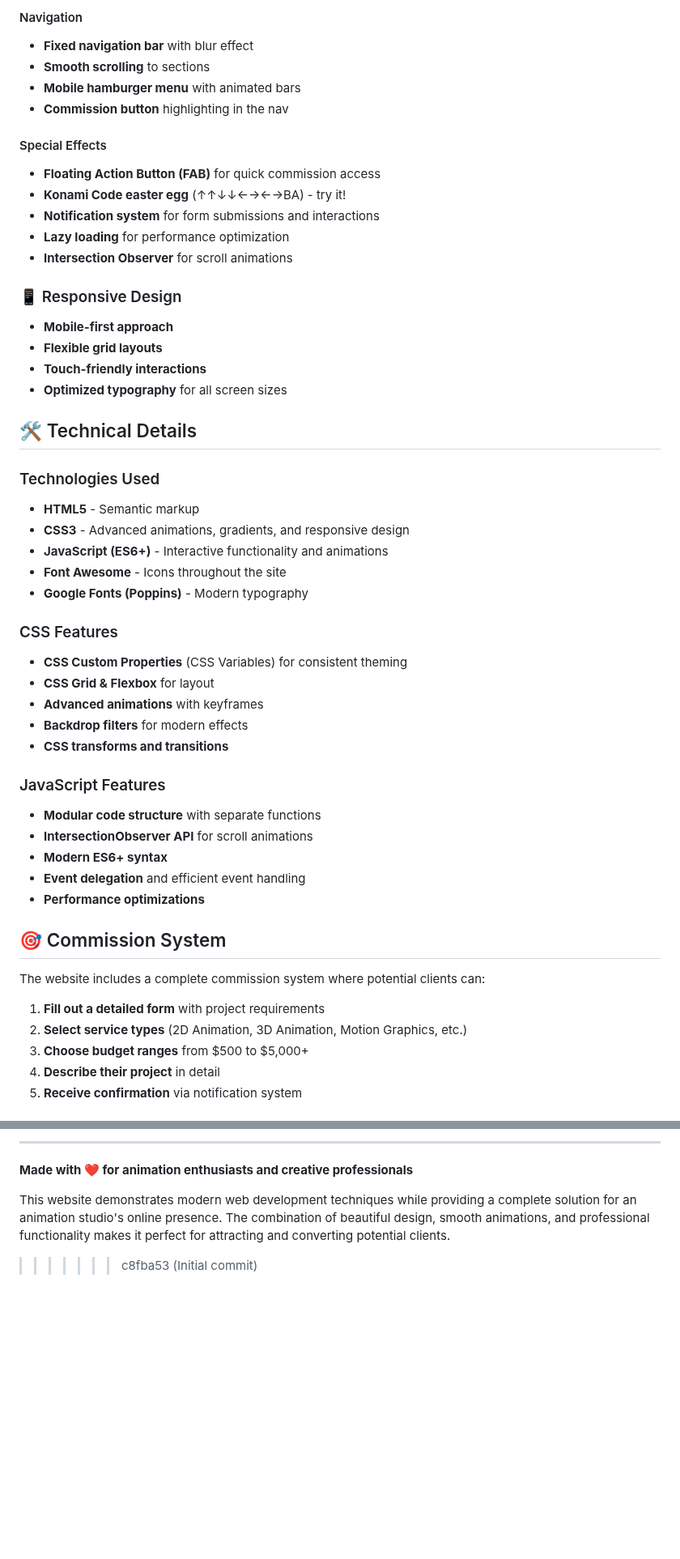
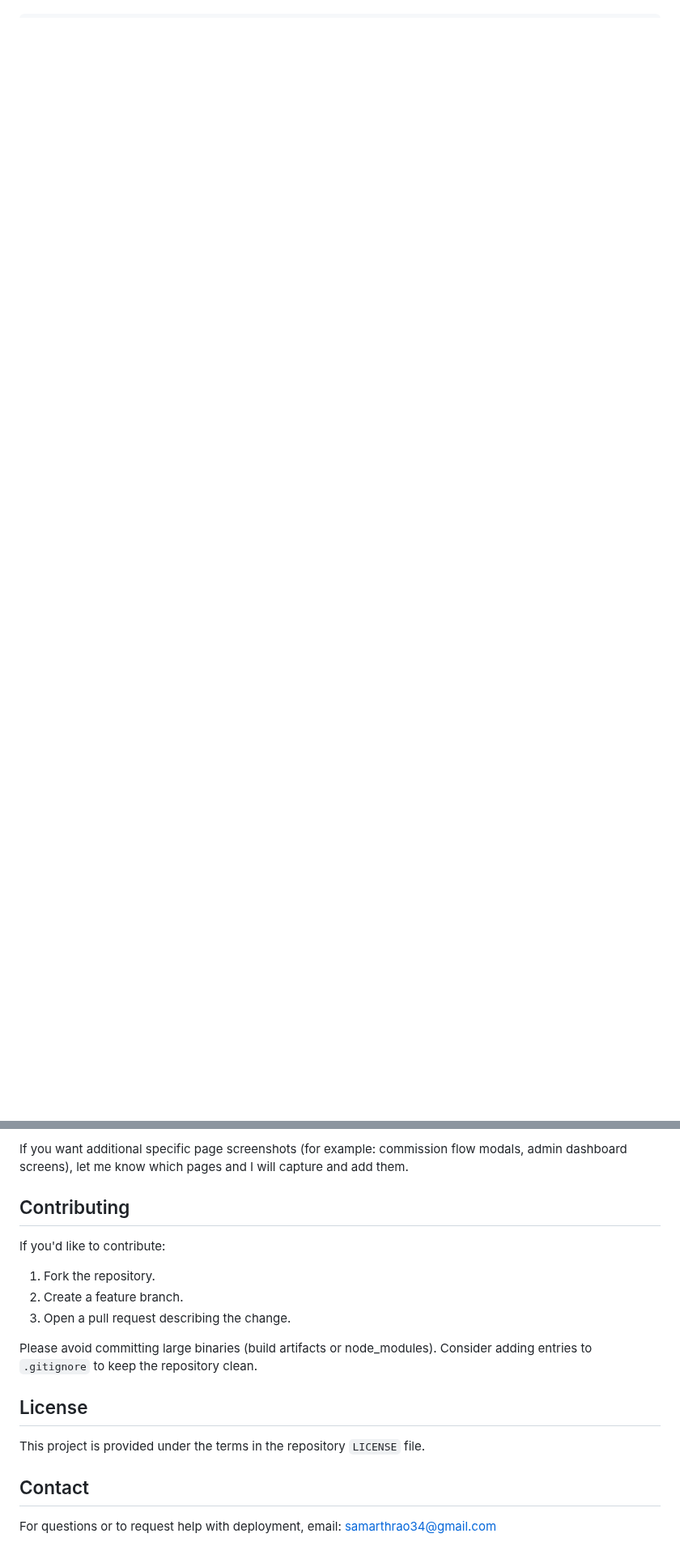
Before and after one commit to samarthrao34/starframe, a Markdown page: README.md, 2 parts joined by grey strips. Shown at 81% size. Drawn GitHub-style; blank space fills up the shorter version.

```diff
--- a/README.md
+++ b/README.md
@@ -69,53 +32 @@ Official website of Starframe Animation Studios
 
-#### Navigation
-- **Fixed navigation bar** with blur effect
-- **Smooth scrolling** to sections
-- **Mobile hamburger menu** with animated bars
-- **Commission button** highlighting in the nav
-
-#### Special Effects
-- **Floating Action Button (FAB)** for quick commission access
-- **Konami Code easter egg** (↑↑↓↓←→←→BA) - try it!
-- **Notification system** for form submissions and interactions
-- **Lazy loading** for performance optimization
-- **Intersection Observer** for scroll animations
-
-### 📱 Responsive Design
-- **Mobile-first approach**
-- **Flexible grid layouts**
-- **Touch-friendly interactions**
-- **Optimized typography** for all screen sizes
-
-## 🛠️ Technical Details
-
-### Technologies Used
-- **HTML5** - Semantic markup
-- **CSS3** - Advanced animations, gradients, and responsive design
-- **JavaScript (ES6+)** - Interactive functionality and animations
-- **Font Awesome** - Icons throughout the site
-- **Google Fonts (Poppins)** - Modern typography
-
-### CSS Features
-- **CSS Custom Properties** (CSS Variables) for consistent theming
-- **CSS Grid & Flexbox** for layout
-- **Advanced animations** with keyframes
-- **Backdrop filters** for modern effects
-- **CSS transforms and transitions**
-
-### JavaScript Features
-- **Modular code structure** with separate functions
-- **IntersectionObserver API** for scroll animations
-- **Modern ES6+ syntax**
-- **Event delegation** and efficient event handling
-- **Performance optimizations**
-
-## 🎯 Commission System
-
-The website includes a complete commission system where potential clients can:
-
-1. **Fill out a detailed form** with project requirements
-2. **Select service types** (2D Animation, 3D Animation, Motion Graphics, etc.)
-3. **Choose budget ranges** from $500 to $5,000+
-4. **Describe their project** in detail
-5. **Receive confirmation** via notification system
-
@@ -191,7 +64,20 @@ starframe-website/
 
----
+If you want additional specific page screenshots (for example: commission flow modals, admin dashboard screens), let me know which pages and I will capture and add them.
 
-**Made with ❤️ for animation enthusiasts and creative professionals**
+## Contributing
 
-This website demonstrates modern web development techniques while providing a complete solution for an animation studio's online presence. The combination of beautiful design, smooth animations, and professional functionality makes it perfect for attracting and converting potential clients.
->>>>>>> c8fba53 (Initial commit)
+If you'd like to contribute:
+
+1. Fork the repository.
+2. Create a feature branch.
+3. Open a pull request describing the change.
+
+Please avoid committing large binaries (build artifacts or node_modules). Consider adding entries to `.gitignore` to keep the repository clean.
+
+## License
+
+This project is provided under the terms in the repository `LICENSE` file.
+
+## Contact
+
+For questions or to request help with deployment, email: samarthrao34@gmail.com
```
Also changed, not shown: other parts of README.md (+35 -110 lines).
